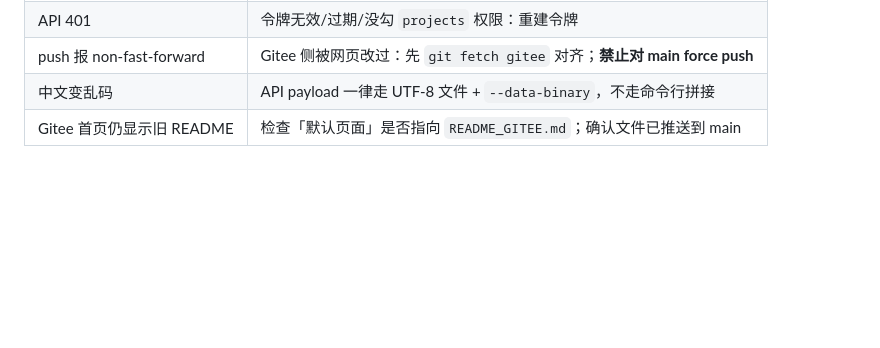
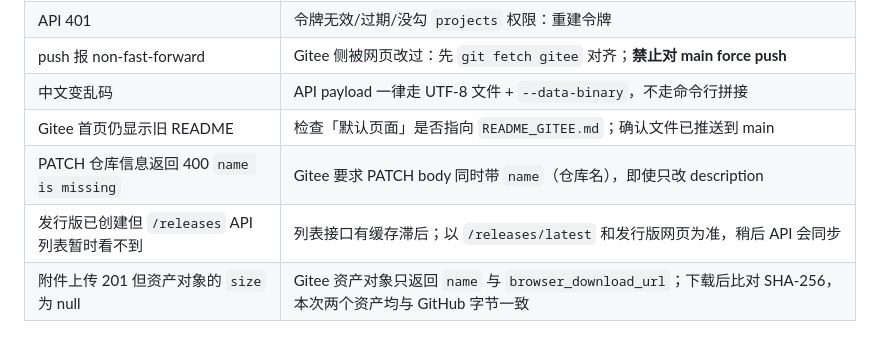
Before and after one commit to YaoIsAI/wxwright, a Markdown page: docs/gitee-sync-sop.md, the part around the change. Rendered like a GitHub page; blank space fills up the shorter version.

Commit message:
docs: record Gitee API release and repository-edit quirks

```diff
--- a/docs/gitee-sync-sop.md
+++ b/docs/gitee-sync-sop.md
@@ -129,3 +129,6 @@ curl -s -X POST "https://gitee.com/api/v5/repos/YaoIsAI/wxwright/releases/<RELEA
 | push 报 non-fast-forward | Gitee 侧被网页改过：先 `git fetch gitee` 对齐；**禁止对 main force push** |
 | 中文变乱码 | API payload 一律走 UTF-8 文件 + `--data-binary`，不走命令行拼接 |
 | Gitee 首页仍显示旧 README | 检查「默认页面」是否指向 `README_GITEE.md`；确认文件已推送到 main |
+| PATCH 仓库信息返回 400 `name is missing` | Gitee 要求 PATCH body 同时带 `name`（仓库名），即使只改 description |
+| 发行版已创建但 `/releases` API 列表暂时看不到 | 列表接口有缓存滞后；以 `/releases/latest` 和发行版网页为准，稍后 API 会同步 |
+| 附件上传 201 但资产对象的 `size` 为 null | Gitee 资产对象只返回 `name` 与 `browser_download_url`；下载后比对 SHA-256，本次两个资产均与 GitHub 字节一致 |
```
